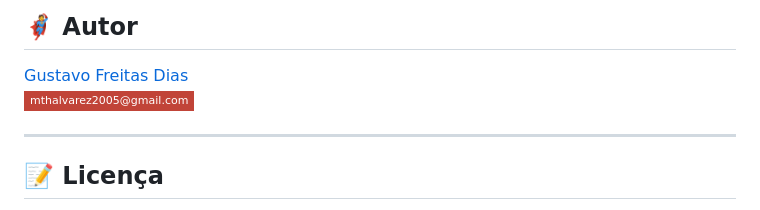
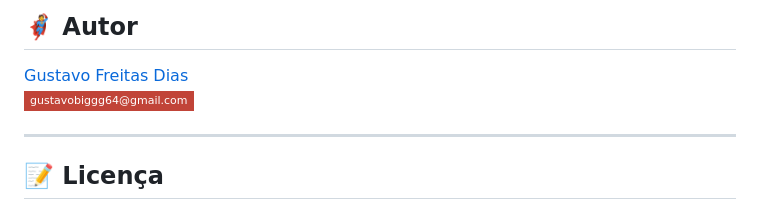
Before and after one commit to Gustavo-freitas-ai/ShopMart, a Markdown page: README.md, the part around the change. Drawn GitHub-style; badges without logos.

```diff
--- a/README.md
+++ b/README.md
@@ -123,7 +123,7 @@ As seguintes ferramentas foram usadas na construção do projeto:
 Gustavo Freitas Dias</a>
  <br />
 
-[![Gmail Badge](https://img.shields.io/badge/-mthalvarez2005@gmail.com-c14438?style=flat-square&logo=Gmail&logoColor=white&link=mailto:mthalvarez2005@gmail.com)](mailto:mthalvarez2005@gmail.com)
+[![Gmail Badge](https://img.shields.io/badge/-gustavobiggg64@gmail.com-c14438?style=flat-square&logo=Gmail&logoColor=white&link=gustavobiggg64@gmail.com)](mailto:gustavobiggg64@gmail.com)
 
 ---
 
```
